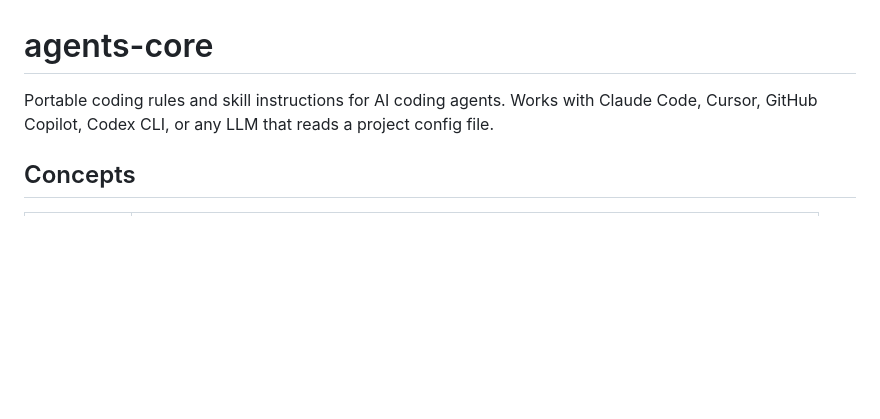
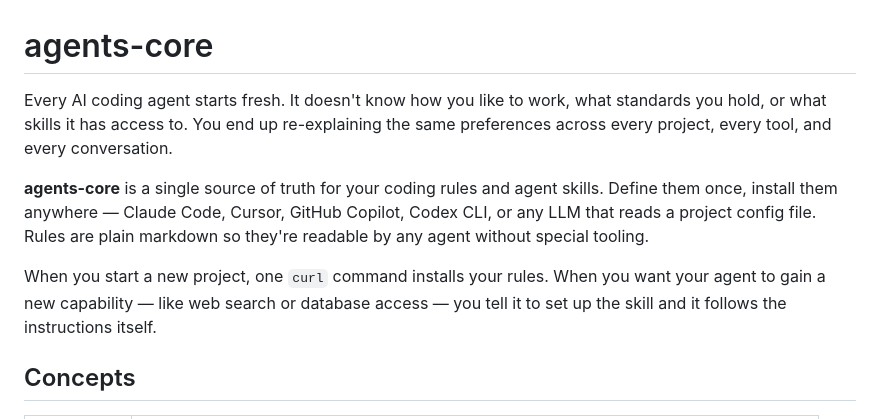
Before and after one commit to rbk/agents-core, a Markdown page: README.md, the part around the change. Rendered like a GitHub page; blank space fills up the shorter version.

Commit message:
docs: rewrite README intro to explain the problem being solved
Co-Authored-By: Claude Sonnet 4.6 <noreply@anthropic.com>

```diff
--- a/README.md
+++ b/README.md
@@ -1,7 +1,10 @@
 # agents-core
 
-Portable coding rules and skill instructions for AI coding agents.
-Works with Claude Code, Cursor, GitHub Copilot, Codex CLI, or any LLM that reads a project config file.
+Every AI coding agent starts fresh. It doesn't know how you like to work, what standards you hold, or what skills it has access to. You end up re-explaining the same preferences across every project, every tool, and every conversation.
+
+**agents-core** is a single source of truth for your coding rules and agent skills. Define them once, install them anywhere — Claude Code, Cursor, GitHub Copilot, Codex CLI, or any LLM that reads a project config file. Rules are plain markdown so they're readable by any agent without special tooling.
+
+When you start a new project, one `curl` command installs your rules. When you want your agent to gain a new capability — like web search or database access — you tell it to set up the skill and it follows the instructions itself.
 
 ## Concepts
 
```
